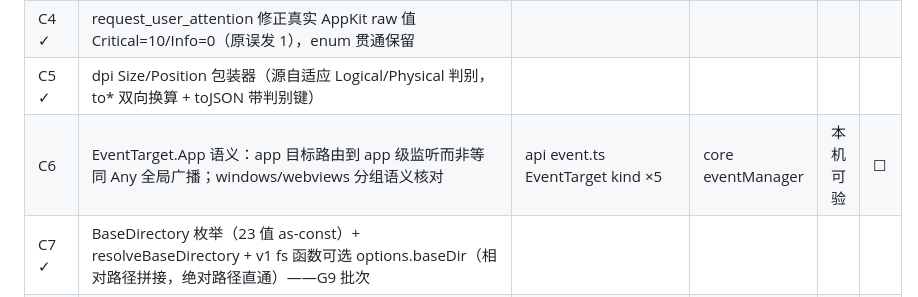
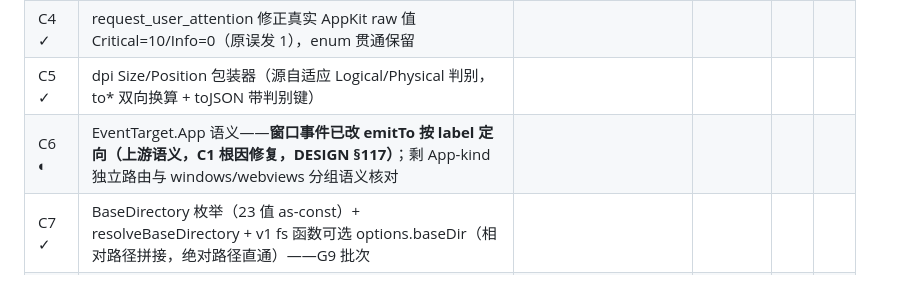
Before and after one commit to ZturnLibs/ztron, a Markdown page: GAP.md, the part around the change. Drawn GitHub-style.

```diff
--- a/GAP.md
+++ b/GAP.md
@@ -61,7 +61,7 @@
 | C3 ✓ | ProgressBarStatus 枚举贯通：api 状态对象归一化→wire -3 哨兵→host 不确定态旋转条分支（setContentView+startAnimation）；None 清除
 | C4 ✓ | request_user_attention 修正真实 AppKit raw 值 Critical=10/Info=0（原误发 1），enum 贯通保留
 | C5 ✓ | dpi Size/Position 包装器（源自适应 Logical/Physical 判别，to* 双向换算 + toJSON 带判别键）
-| C6 | EventTarget.App 语义：app 目标路由到 app 级监听而非等同 Any 全局广播；windows/webviews 分组语义核对 | api event.ts EventTarget kind ×5 | core eventManager | 本机可验 | ☐ |
+| C6 ◐ | EventTarget.App 语义——**窗口事件已改 emitTo 按 label 定向（上游语义，C1 根因修复，DESIGN §117）**；剩 App-kind 独立路由与 windows/webviews 分组语义核对|
 | C7 ✓ | BaseDirectory 枚举（23 值 as-const）+ resolveBaseDirectory + v1 fs 函数可选 options.baseDir（相对路径拼接，绝对路径直通）——G9 批次 |
 | C8 ✓ | mocks.ts 四件套：mockIPC（内存 invoke）/mockWindows（currentWindow·currentWebview·label 三形 metadata）/mockConvertFileSrc/clearMocks（全量还原）——G14 |
 | C9 ✓ | inject `metadata.currentWindow.label/currentWebview.label`：loadHtml 路径烘焙真实 label；URL 路径经 `#ztron-window=` hash 标记由注入脚本解析（G1 批次落地，DESIGN §101） | global.d.ts internals 契约 | core app.ts + inject build.ts | 本机可验 | ✓ |
```
Also changed, not shown: VERIFY-LATER.md (+6 -7 lines).
